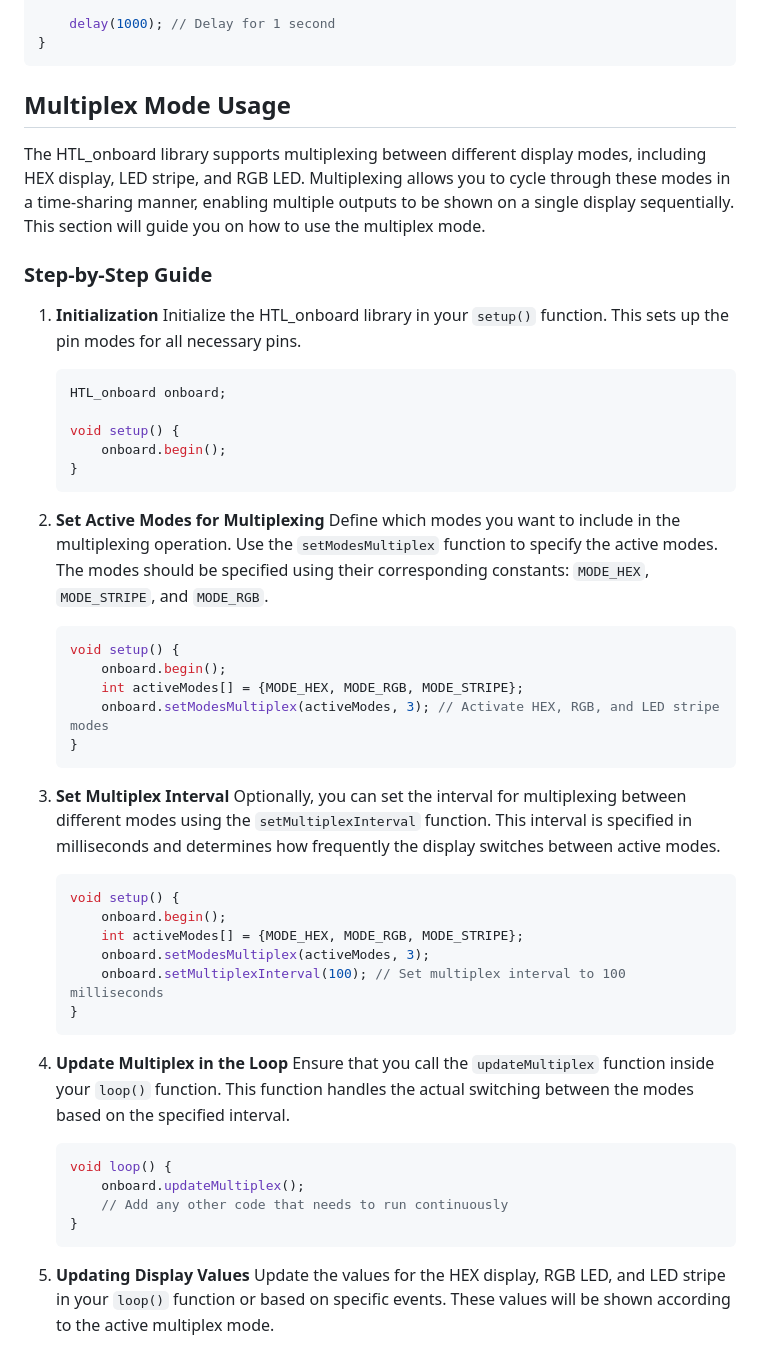
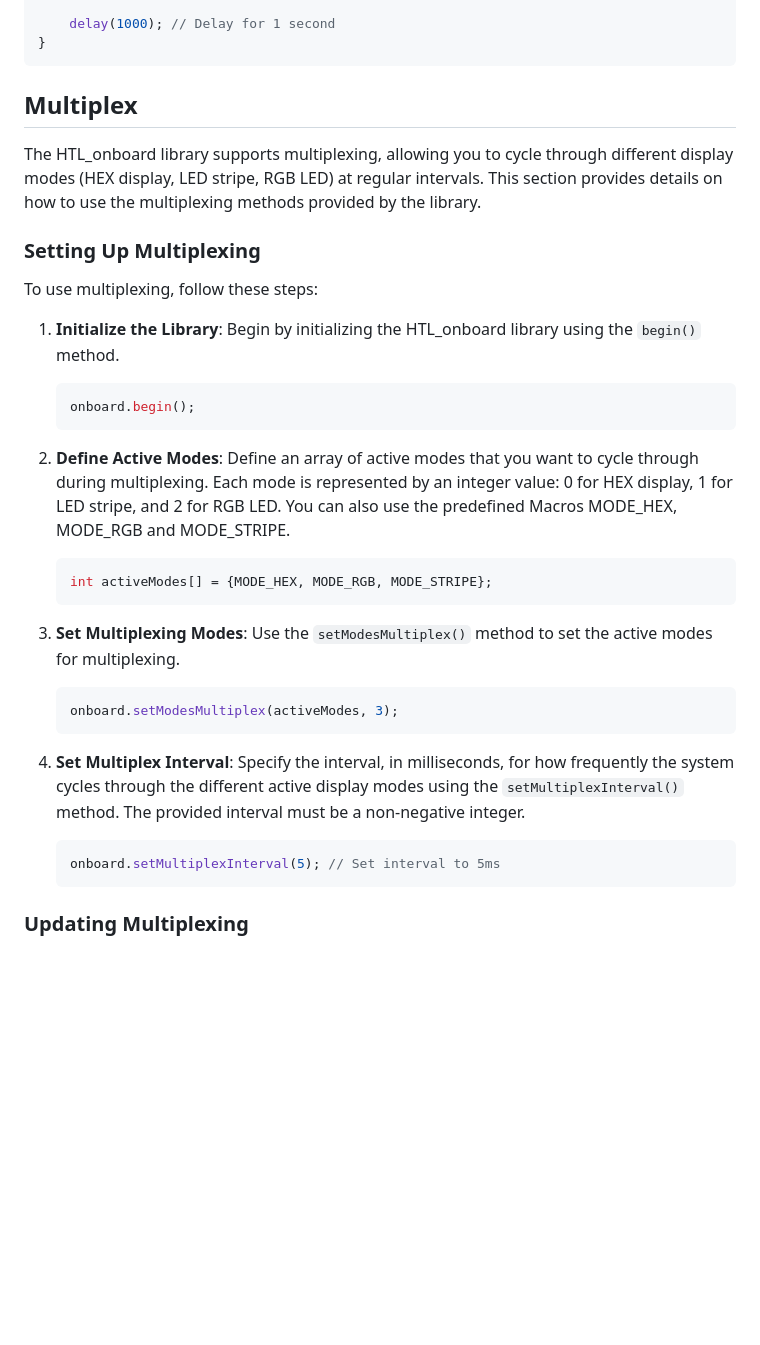
Before and after one commit to Tobsoft/HTL_onboard, a Markdown page: README.md, the part around one of its changes. Drawn GitHub-style; blank space fills up the shorter version.

````diff
--- a/README.md
+++ b/README.md
@@ -96,56 +95,37 @@ void loop() {
 }
 ```
 
-## Multiplex Mode Usage
+## Multiplex
 
-The HTL_onboard library supports multiplexing between different display modes, including HEX display, LED stripe, and RGB LED. Multiplexing allows you to cycle through these modes in a time-sharing manner, enabling multiple outputs to be shown on a single display sequentially. This section will guide you on how to use the multiplex mode.
+The HTL_onboard library supports multiplexing, allowing you to cycle through different display modes (HEX display, LED stripe, RGB LED) at regular intervals. This section provides details on how to use the multiplexing methods provided by the library.
 
-### Step-by-Step Guide
+### Setting Up Multiplexing
 
-1. **Initialization**
-   Initialize the HTL_onboard library in your `setup()` function. This sets up the pin modes for all necessary pins.
+To use multiplexing, follow these steps:
+
+1. **Initialize the Library**: Begin by initializing the HTL_onboard library using the `begin()` method.
 
     ```cpp
-    HTL_onboard onboard;
-
-    void setup() {
-        onboard.begin();
-    }
+    onboard.begin();
     ```
 
-2. **Set Active Modes for Multiplexing**
-   Define which modes you want to include in the multiplexing operation. Use the `setModesMultiplex` function to specify the active modes. The modes should be specified using their corresponding constants: `MODE_HEX`, `MODE_STRIPE`, and `MODE_RGB`.
+2. **Define Active Modes**: Define an array of active modes that you want to cycle through during multiplexing. Each mode is represented by an integer value: 0 for HEX display, 1 for LED stripe, and 2 for RGB LED. You can also use the predefined Macros MODE_HEX, MODE_RGB and MODE_STRIPE.
 
     ```cpp
-    void setup() {
-        onboard.begin();
-        int activeModes[] = {MODE_HEX, MODE_RGB, MODE_STRIPE};
-        onboard.setModesMultiplex(activeModes, 3); // Activate HEX, RGB, and LED stripe modes
-    }
+    int activeModes[] = {MODE_HEX, MODE_RGB, MODE_STRIPE};
     ```
 
-3. **Set Multiplex Interval**
-   Optionally, you can set the interval for multiplexing between different modes using the `setMultiplexInterval` function. This interval is specified in milliseconds and determines how frequently the display switches between active modes.
+3. **Set Multiplexing Modes**: Use the `setModesMultiplex()` method to set the active modes for multiplexing.
 
     ```cpp
-    void setup() {
-        onboard.begin();
-        int activeModes[] = {MODE_HEX, MODE_RGB, MODE_STRIPE};
-        onboard.setModesMultiplex(activeModes, 3);
-        onboard.setMultiplexInterval(100); // Set multiplex interval to 100 milliseconds
-    }
+    onboard.setModesMultiplex(activeModes, 3);
     ```
 
-4. **Update Multiplex in the Loop**
-   Ensure that you call the `updateMultiplex` function inside your `loop()` function. This function handles the actual switching between the modes based on the specified interval.
+4. **Set Multiplex Interval**: Specify the interval, in milliseconds, for how frequently the system cycles through the different active display modes using the `setMultiplexInterval()` method. The provided interval must be a non-negative integer.
 
     ```cpp
-    void loop() {
-        onboard.updateMultiplex();
-        // Add any other code that needs to run continuously
-    }
+    onboard.setMultiplexInterval(5); // Set interval to 5ms
     ```
 
-5. **Updating Display Values**
-   Update the values for the HEX display, RGB LED, and LED stripe in your `loop()` function or based on specific events. These values will be shown according to the active multiplex mode.
+### Updating Multiplexing
 
````
Also changed, not shown: other parts of README.md (+50 -87 lines).
